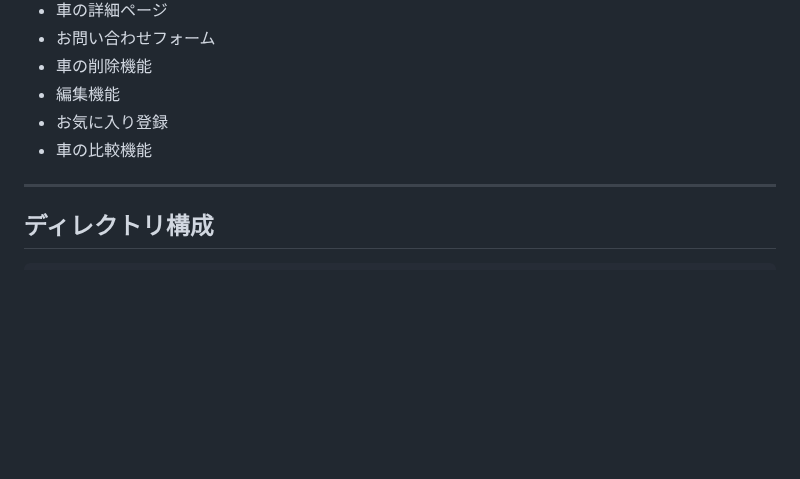
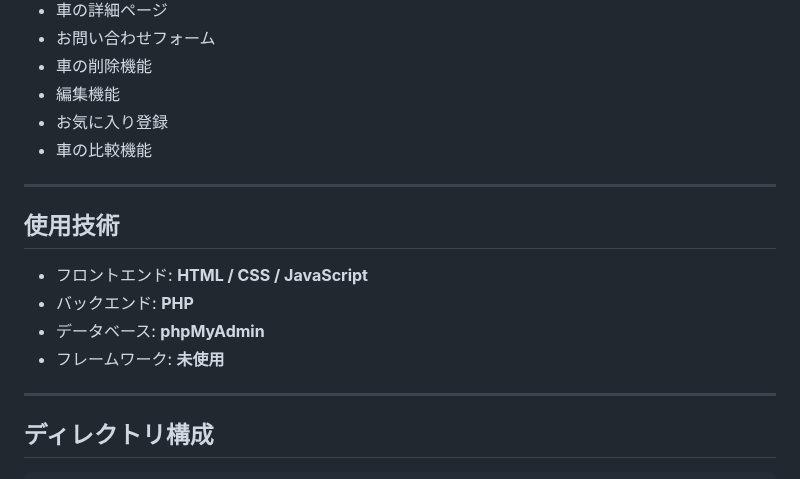
Before and after one commit to Yuto-design/car-site, a Markdown page: README.md, the part around the change. GitHub-like rendering; blank space fills up the shorter version.

```diff
--- a/README.md
+++ b/README.md
@@ -14,6 +14,15 @@
 - 編集機能
 - お気に入り登録
 - 車の比較機能
+
+---
+
+## 使用技術
+
+- フロントエンド: **HTML / CSS / JavaScript**
+- バックエンド: **PHP**
+- データベース: **phpMyAdmin**
+- フレームワーク: **未使用**
 
 ---
 
```
